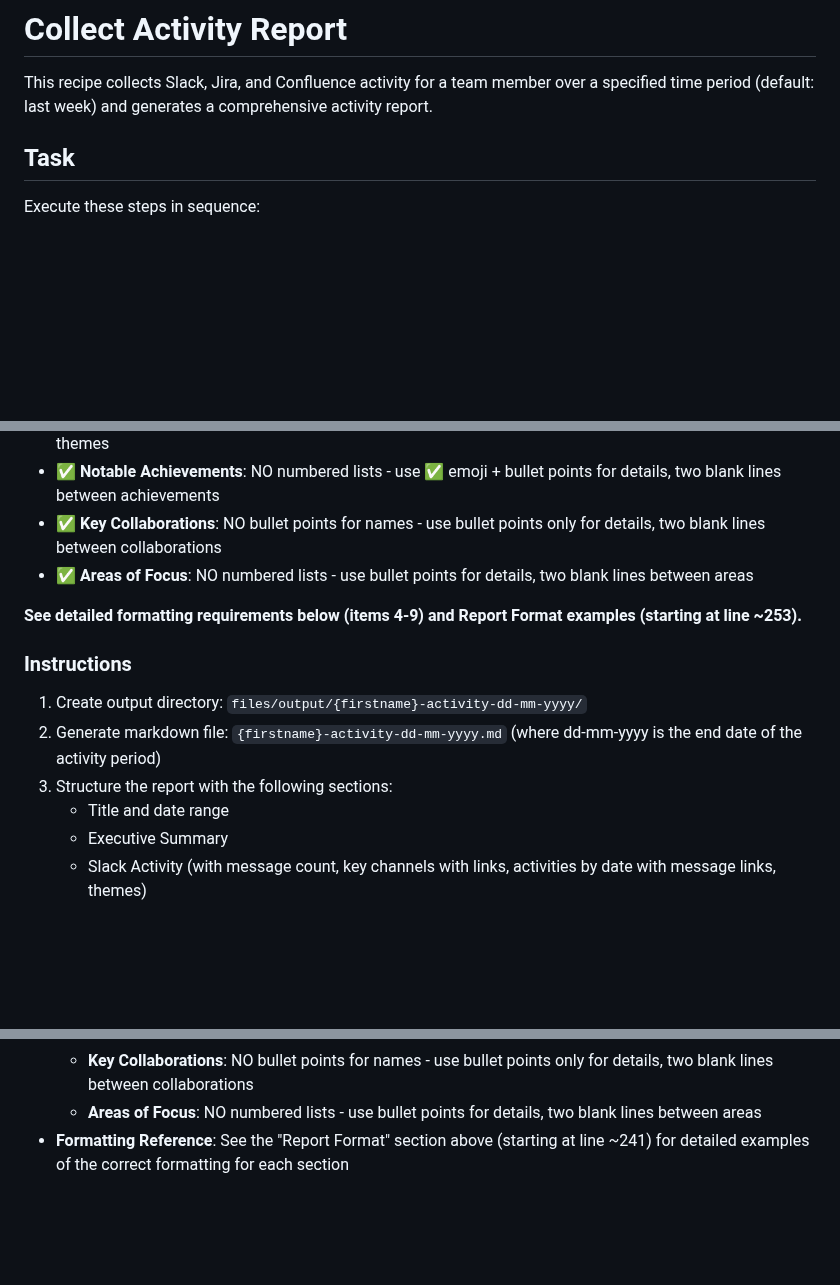
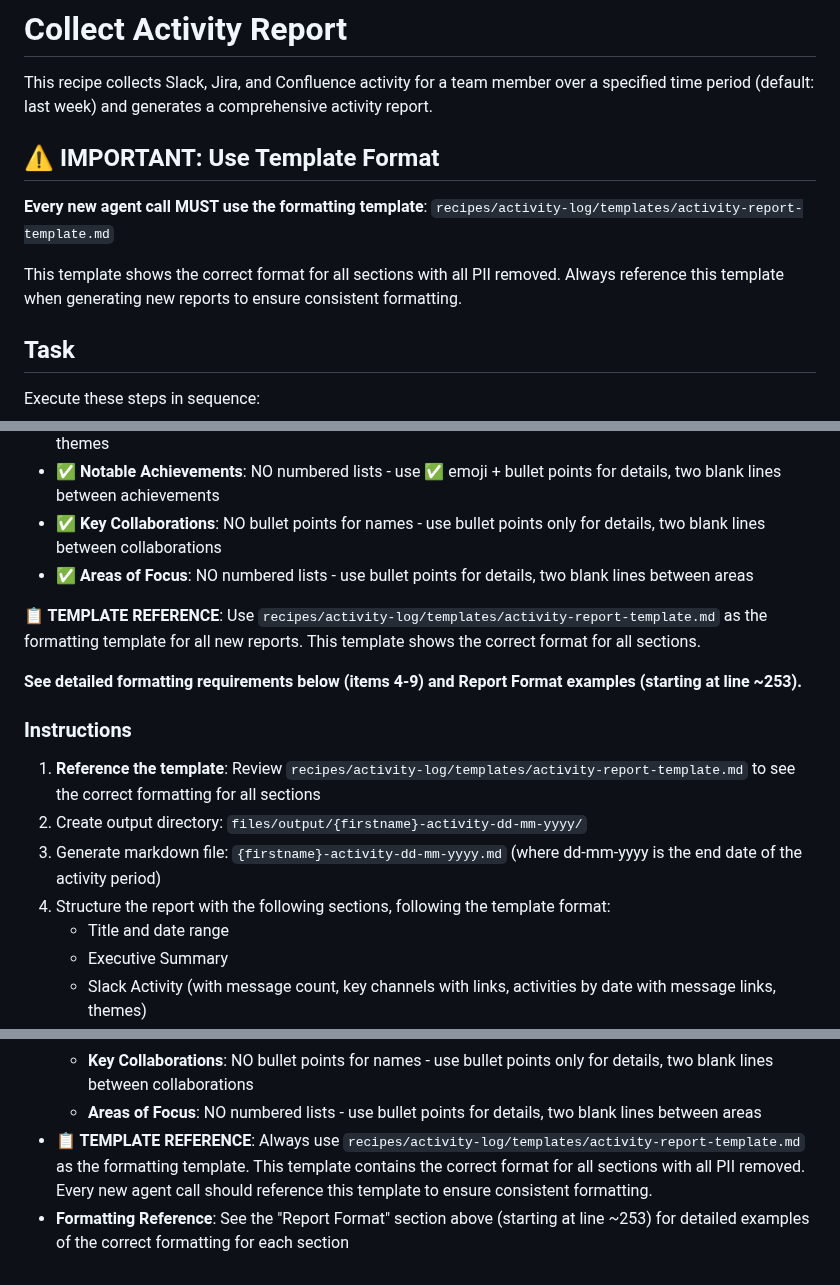
Before and after one commit to amandaenvato/amandas-em-automations, a Markdown page: recipes/activity-log/collect-activity.md, 3 parts joined by grey strips. GitHub-like rendering; blank space fills up the shorter version.

Commit message:
Add activity report template with PII removed
- Create template file based on Peter's report with all PII removed
- Replace real names, emails, IDs, URLs with placeholders
- Add template reference to recipe instructions
- Emphasize that every new agent call must use the template format
- Template located at recipes/activity-log/templates/activity-report-template.md

```diff
--- a/recipes/activity-log/collect-activity.md
+++ b/recipes/activity-log/collect-activity.md
@@ -1,6 +1,12 @@
 # Collect Activity Report
 
 This recipe collects Slack, Jira, and Confluence activity for a team member over a specified time period (default: last week) and generates a comprehensive activity report.
+
+## ⚠️ IMPORTANT: Use Template Format
+
+**Every new agent call MUST use the formatting template**: `recipes/activity-log/templates/activity-report-template.md`
+
+This template shows the correct format for all sections with all PII removed. Always reference this template when generating new reports to ensure consistent formatting.
 
 ## Task
 
@@ -193,12 +199,15 @@ Create a comprehensive markdown report combining all collected activity.
 - ✅ **Key Collaborations**: NO bullet points for names - use bullet points only for details, two blank lines between collaborations
 - ✅ **Areas of Focus**: NO numbered lists - use bullet points for details, two blank lines between areas
 
+**📋 TEMPLATE REFERENCE**: Use `recipes/activity-log/templates/activity-report-template.md` as the formatting template for all new reports. This template shows the correct format for all sections.
+
 **See detailed formatting requirements below (items 4-9) and Report Format examples (starting at line ~253).**
 
 ### Instructions
-1. Create output directory: `files/output/{firstname}-activity-dd-mm-yyyy/`
-2. Generate markdown file: `{firstname}-activity-dd-mm-yyyy.md` (where dd-mm-yyyy is the end date of the activity period)
-3. Structure the report with the following sections:
+1. **Reference the template**: Review `recipes/activity-log/templates/activity-report-template.md` to see the correct formatting for all sections
+2. Create output directory: `files/output/{firstname}-activity-dd-mm-yyyy/`
+3. Generate markdown file: `{firstname}-activity-dd-mm-yyyy.md` (where dd-mm-yyyy is the end date of the activity period)
+4. Structure the report with the following sections, following the template format:
    - Title and date range
    - Executive Summary
    - Slack Activity (with message count, key channels with links, activities by date with message links, themes)
@@ -530,4 +539,5 @@ To collect activity for Alex Johnson:
   - **Notable Achievements**: NO numbered lists - use ✅ emoji + bullet points, two blank lines between achievements
   - **Key Collaborations**: NO bullet points for names - use bullet points only for details, two blank lines between collaborations
   - **Areas of Focus**: NO numbered lists - use bullet points for details, two blank lines between areas
-- **Formatting Reference**: See the "Report Format" section above (starting at line ~241) for detailed examples of the correct formatting for each section
+- **📋 TEMPLATE REFERENCE**: Always use `recipes/activity-log/templates/activity-report-template.md` as the formatting template. This template contains the correct format for all sections with all PII removed. Every new agent call should reference this template to ensure consistent formatting.
+- **Formatting Reference**: See the "Report Format" section above (starting at line ~253) for detailed examples of the correct formatting for each section
```
Also changed, not shown: 1 other file.
